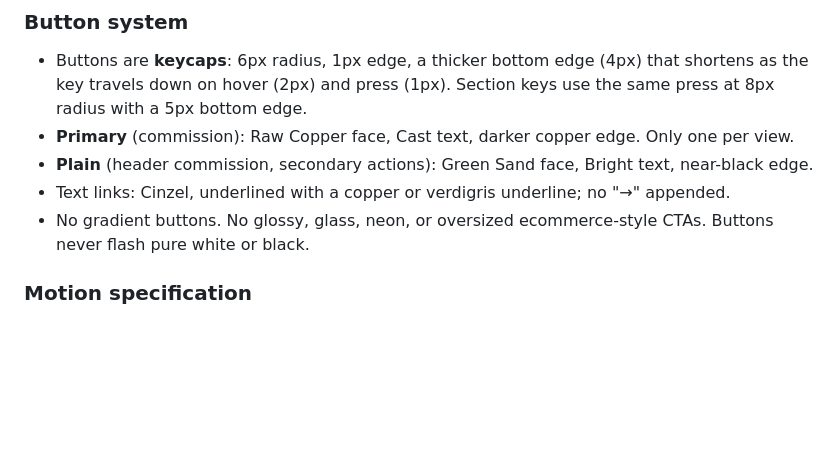
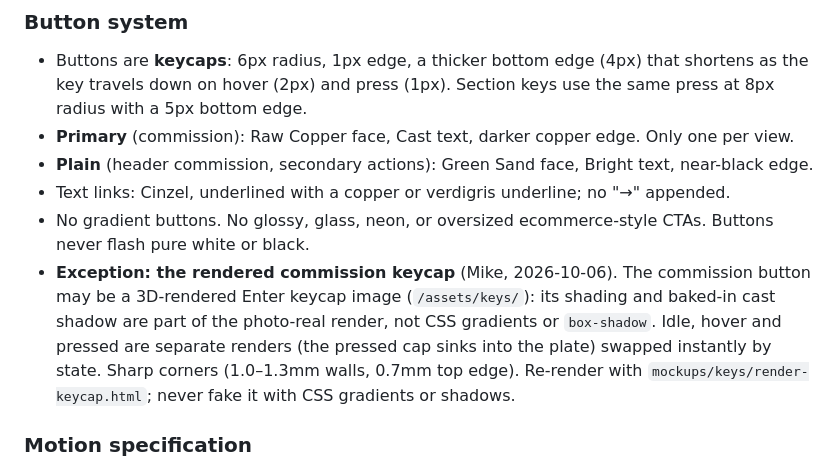
Before and after one commit to HennyPapi/yoru-foundry-site, a Markdown page: AGENTS.md, the part around the change. Rendered like a GitHub page; blank space fills up the shorter version.

Commit message:
Rules: allow the rendered commission keycap image (Mike approved)
Co-Authored-By: Claude Opus 5.5 <noreply@anthropic.com>
Claude-Session: https://claude.ai/code/session_014kgsP4zXbR91SpjPr6JWR2

```diff
--- a/AGENTS.md
+++ b/AGENTS.md
@@ -89,6 +89,7 @@ Rules:
 - **Plain** (header commission, secondary actions): Green Sand face, Bright text, near-black edge.
 - Text links: Cinzel, underlined with a copper or verdigris underline; no "→" appended.
 - No gradient buttons. No glossy, glass, neon, or oversized ecommerce-style CTAs. Buttons never flash pure white or black.
+- **Exception: the rendered commission keycap** (Mike, 2026-10-06). The commission button may be a 3D-rendered Enter keycap image (`/assets/keys/`): its shading and baked-in cast shadow are part of the photo-real render, not CSS gradients or `box-shadow`. Idle, hover and pressed are separate renders (the pressed cap sinks into the plate) swapped instantly by state. Sharp corners (1.0–1.3mm walls, 0.7mm top edge). Re-render with `mockups/keys/render-keycap.html`; never fake it with CSS gradients or shadows.
 
 ### Motion specification
 
```
